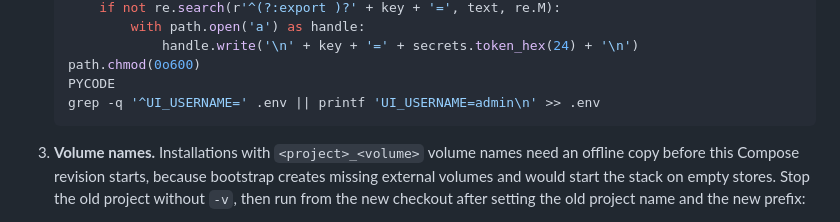
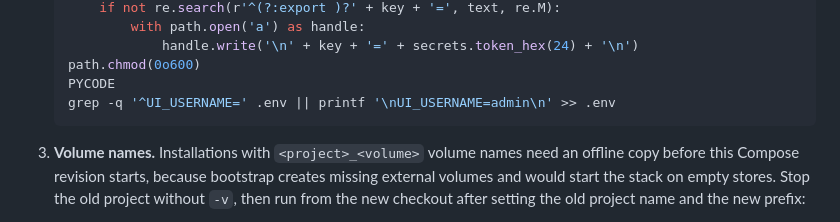
Before and after one commit to autonomiceng/llm-gateway-stack, a Markdown page: docs/operations/maintenance.md, the part around the change. Rendered like a GitHub page.

````diff
--- a/docs/operations/maintenance.md
+++ b/docs/operations/maintenance.md
@@ -180,7 +180,7 @@ checkout first and keep it, with its `.env`, for rollback.
                handle.write('\n' + key + '=' + secrets.token_hex(24) + '\n')
    path.chmod(0o600)
    PYCODE
-   grep -q '^UI_USERNAME=' .env || printf 'UI_USERNAME=admin\n' >> .env
+   grep -q '^UI_USERNAME=' .env || printf '\nUI_USERNAME=admin\n' >> .env
    ```
 
 3. **Volume names.** Installations with `<project>_<volume>` volume names need an offline
````
Also changed, not shown: docs/operations/ingress.md (+2 -2 lines), docs/operations/logging.md (+4 -2 lines).
